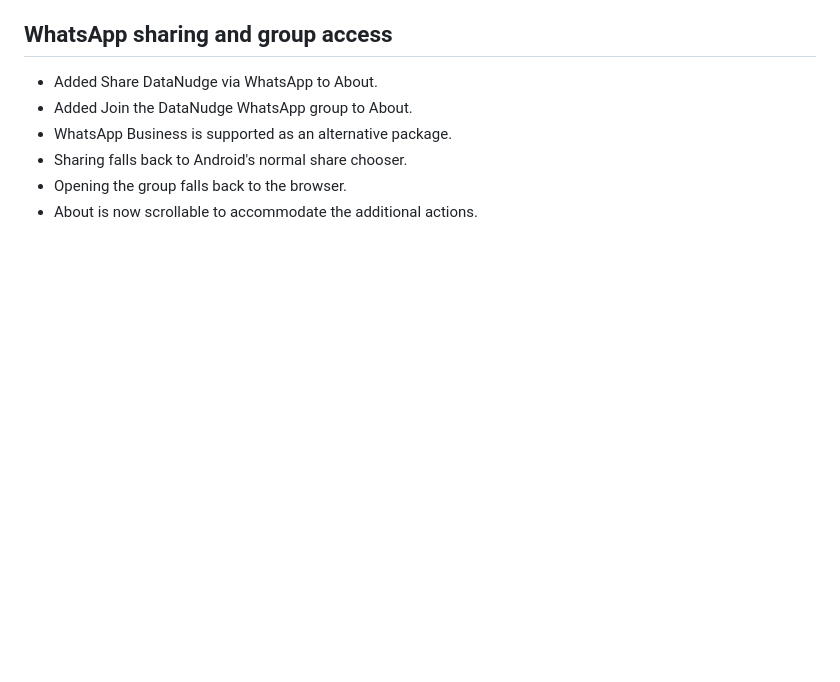
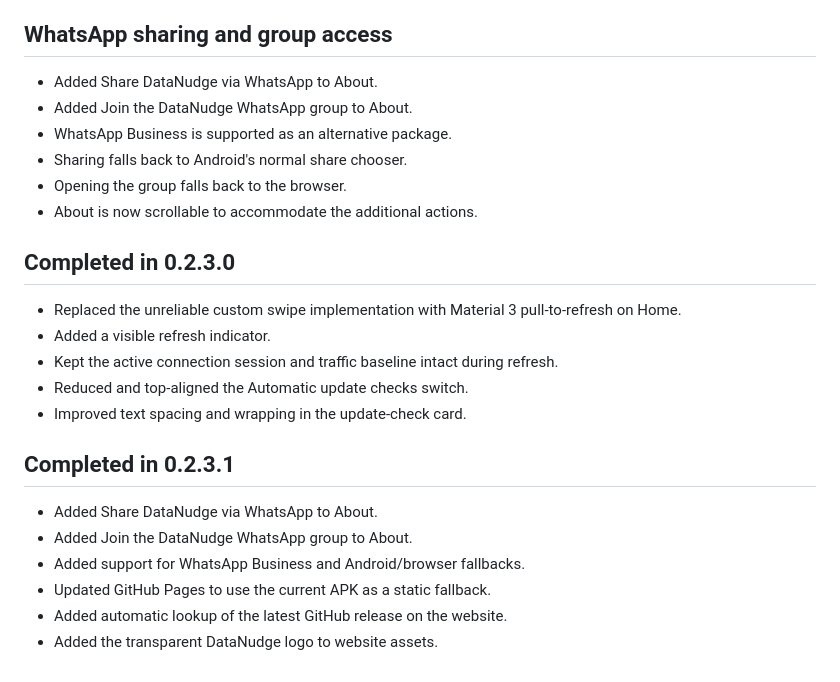
Before and after one commit to KaiEysselein/DataNudge, a Markdown page: BUGS_AND_FEATURES.md, the part around one of its changes. Rendered like a GitHub page; blank space fills up the shorter version.

```diff
--- a/BUGS_AND_FEATURES.md
+++ b/BUGS_AND_FEATURES.md
@@ -235,3 +235,21 @@ Add a clearly visible `Close` button while retaining support for the Android bac
 - Sharing falls back to Android's normal share chooser.
 - Opening the group falls back to the browser.
 - About is now scrollable to accommodate the additional actions.
+
+
+## Completed in 0.2.3.0
+
+- Replaced the unreliable custom swipe implementation with Material 3 pull-to-refresh on Home.
+- Added a visible refresh indicator.
+- Kept the active connection session and traffic baseline intact during refresh.
+- Reduced and top-aligned the Automatic update checks switch.
+- Improved text spacing and wrapping in the update-check card.
+
+## Completed in 0.2.3.1
+
+- Added Share DataNudge via WhatsApp to About.
+- Added Join the DataNudge WhatsApp group to About.
+- Added support for WhatsApp Business and Android/browser fallbacks.
+- Updated GitHub Pages to use the current APK as a static fallback.
+- Added automatic lookup of the latest GitHub release on the website.
+- Added the transparent DataNudge logo to website assets.
```
Also changed, not shown: other parts of BUGS_AND_FEATURES.md (+4 -4 lines), HANDOVER.md (+27 -14 lines), README.md (+2 -2 lines).
